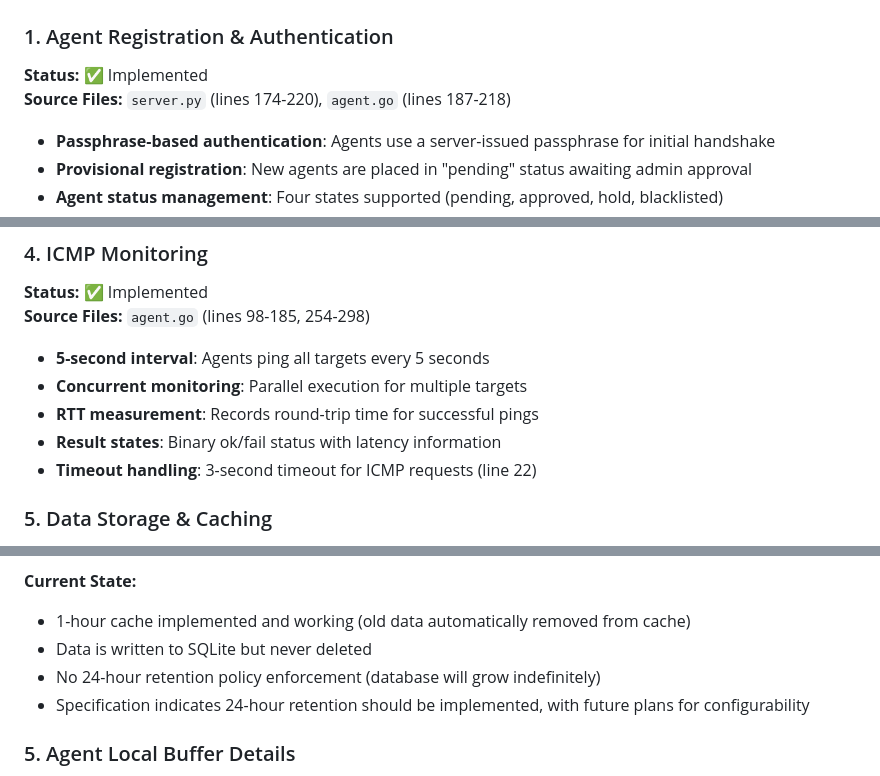
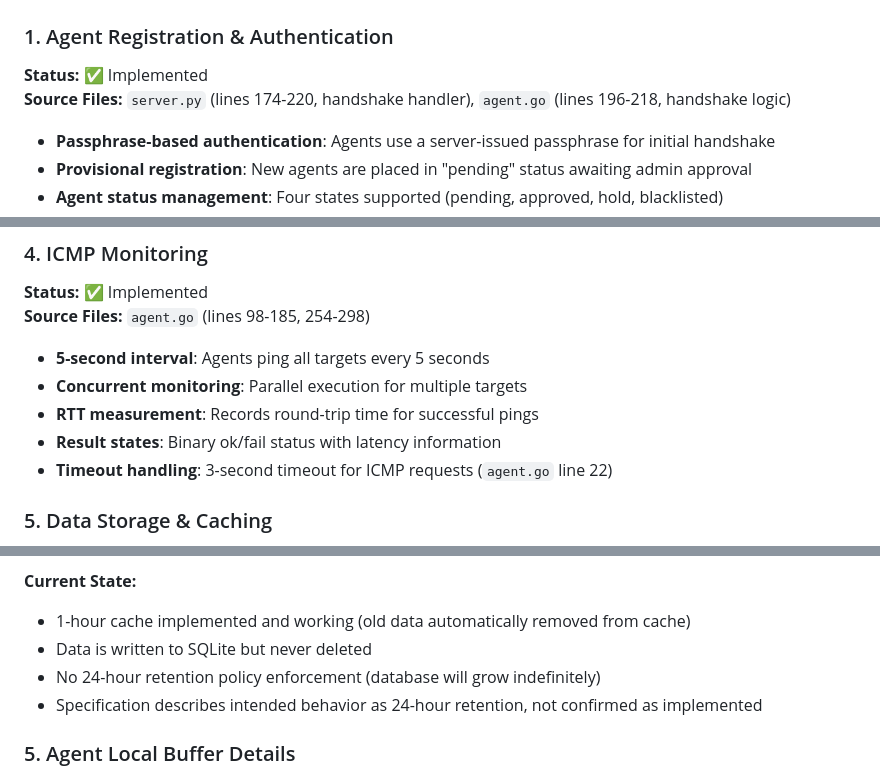
Before and after one commit to icecake0141/meshping, a Markdown page: BASELINE_REQUIREMENTS.md, 3 parts joined by grey strips. GitHub-like rendering.

Commit message:
Fix line references and improve precision in baseline doc
Co-authored-by: icecake0141 <16081752+icecake0141@users.noreply.github.com>

```diff
--- a/BASELINE_REQUIREMENTS.md
+++ b/BASELINE_REQUIREMENTS.md
@@ -16,7 +16,7 @@ Meshping is a network monitoring system consisting of a management server (`serv
 
 ### 1. Agent Registration & Authentication
 **Status:** ✅ Implemented
-**Source Files:** `server.py` (lines 174-220), `agent.go` (lines 187-218)
+**Source Files:** `server.py` (lines 174-220, handshake handler), `agent.go` (lines 196-218, handshake logic)
 
 - **Passphrase-based authentication**: Agents use a server-issued passphrase for initial handshake
 - **Provisional registration**: New agents are placed in "pending" status awaiting admin approval
@@ -51,7 +51,7 @@ Meshping is a network monitoring system consisting of a management server (`serv
 - **Concurrent monitoring**: Parallel execution for multiple targets
 - **RTT measurement**: Records round-trip time for successful pings
 - **Result states**: Binary ok/fail status with latency information
-- **Timeout handling**: 3-second timeout for ICMP requests (line 22)
+- **Timeout handling**: 3-second timeout for ICMP requests (`agent.go` line 22)
 
 ### 5. Data Storage & Caching
 **Status:** ✅ Implemented
@@ -148,7 +148,7 @@ Meshping is a network monitoring system consisting of a management server (`serv
 - 1-hour cache implemented and working (old data automatically removed from cache)
 - Data is written to SQLite but never deleted
 - No 24-hour retention policy enforcement (database will grow indefinitely)
-- Specification indicates 24-hour retention should be implemented, with future plans for configurability
+- Specification describes intended behavior as 24-hour retention, not confirmed as implemented
 
 ### 5. Agent Local Buffer Details
 **Status:** ⚠️ Partially Implemented
```
